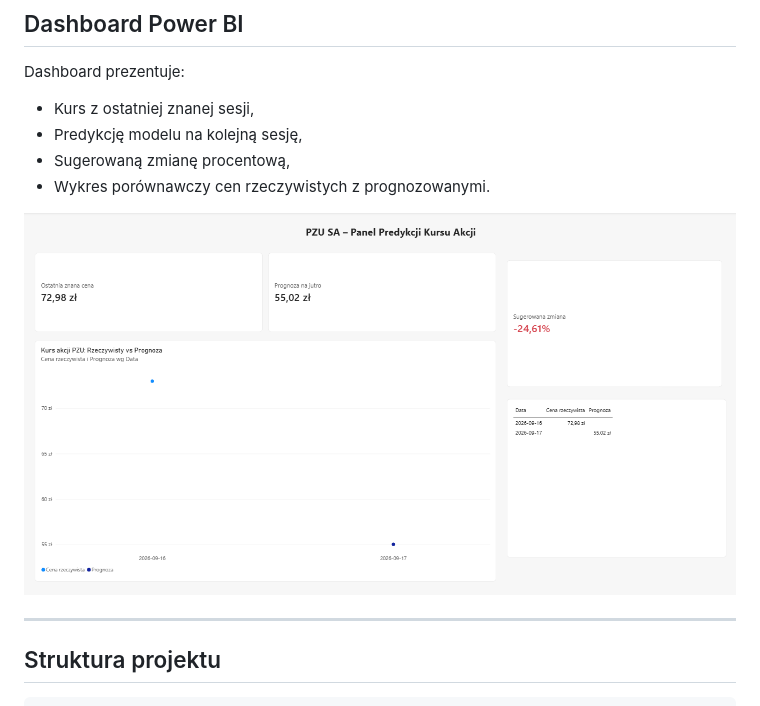
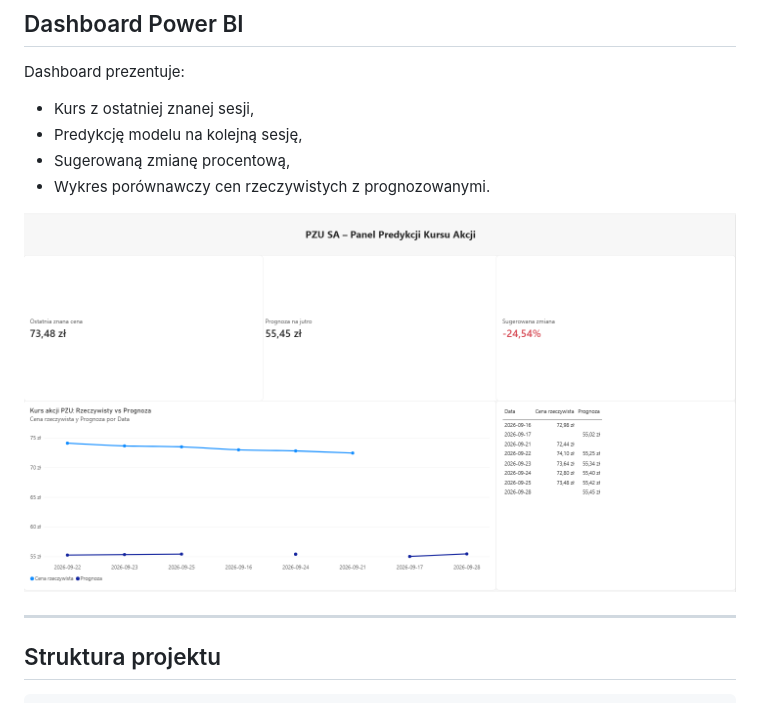
Before and after one commit to AmiWie/pzu-stock-prediction, a Markdown page: readme.md, the part around the change. GitHub-like rendering; pictures changed too: image-1.png (deleted), image-2.png (added).

Commit message:
aktualizacja zdjęcia

```diff
--- a/readme.md
+++ b/readme.md
@@ -25,7 +25,7 @@ Dashboard prezentuje:
 - Sugerowaną zmianę procentową,
 - Wykres porównawczy cen rzeczywistych z prognozowanymi.
 
-*![alt text](image-1.png)*
+*![alt text](image-2.png)*
 
 ---
 
```
Also changed, not shown: 1 other file.
